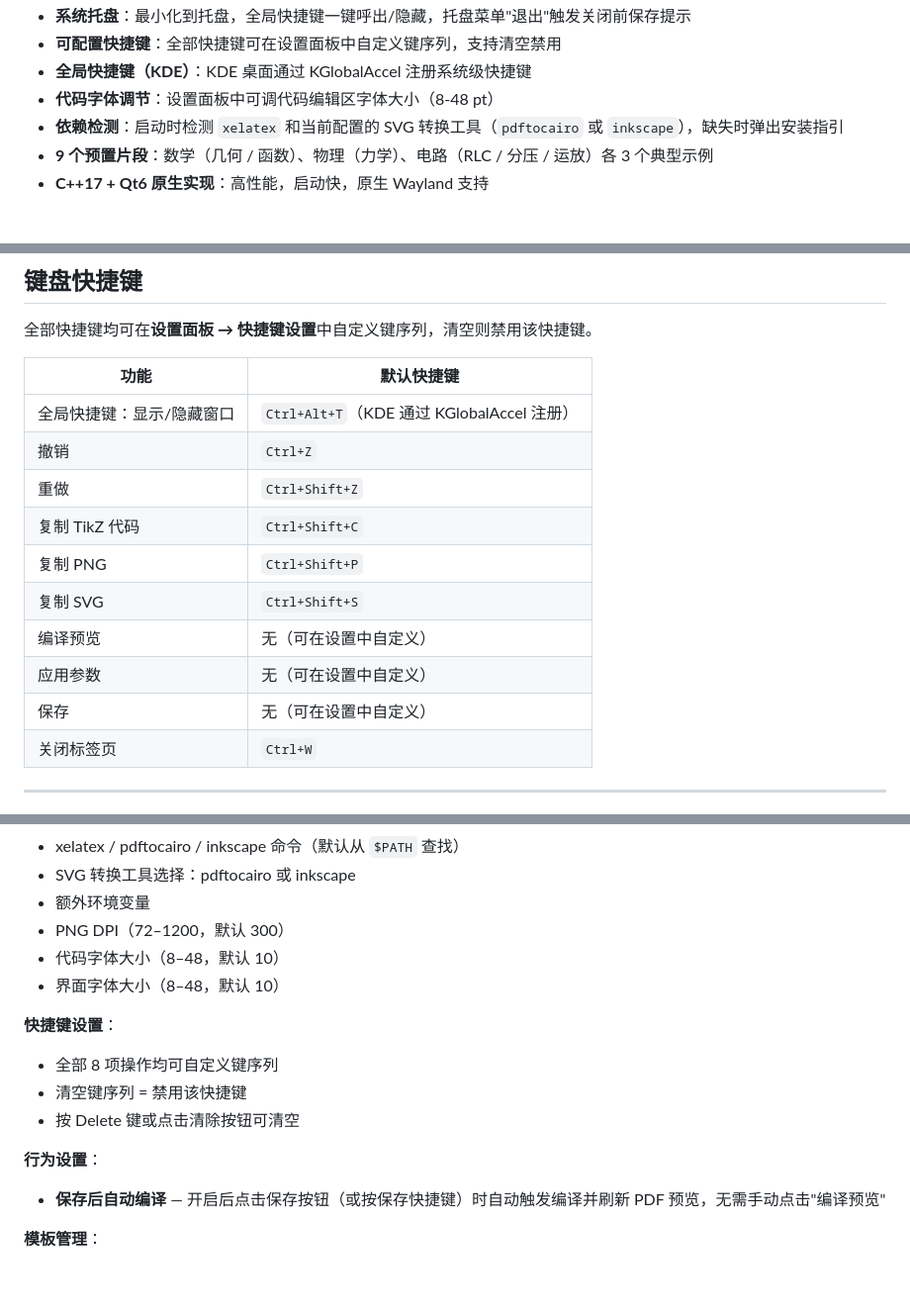
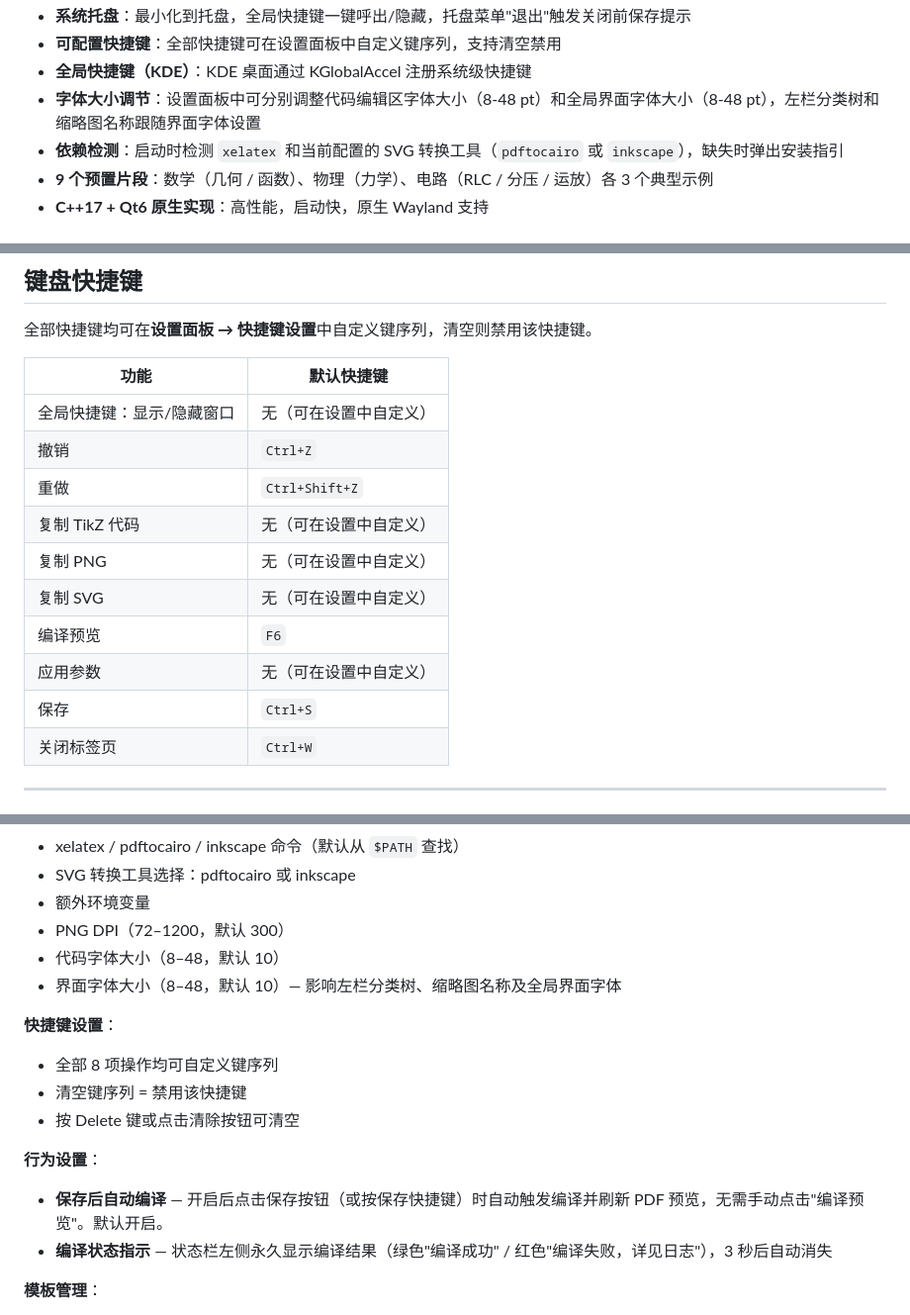
Before and after one commit to YLXDXX/HiTikZ, a Markdown page: README.md, 3 parts joined by grey strips. Shown at 99% size. GitHub-like rendering; blank space fills up the shorter version.

Commit message:
docs: update README for recent optimizations
- Update shortcut defaults: only Ctrl+S, F6, Ctrl+W enabled by default
- autoCompileOnSave defaults to true (enabled)
- Document compilation status indicator on status bar
- Document UI font size applies to left panel category tree/thumbnails
- Update feature list: font size adjustment covers both editor and UI

```diff
--- a/README.md
+++ b/README.md
@@ -73,7 +73,7 @@
 - **系统托盘**：最小化到托盘，全局快捷键一键呼出/隐藏，托盘菜单"退出"触发关闭前保存提示
 - **可配置快捷键**：全部快捷键可在设置面板中自定义键序列，支持清空禁用
 - **全局快捷键（KDE）**：KDE 桌面通过 KGlobalAccel 注册系统级快捷键
-- **代码字体调节**：设置面板中可调代码编辑区字体大小（8-48 pt）
+- **字体大小调节**：设置面板中可分别调整代码编辑区字体大小（8-48 pt）和全局界面字体大小（8-48 pt），左栏分类树和缩略图名称跟随界面字体设置
 - **依赖检测**：启动时检测 `xelatex` 和当前配置的 SVG 转换工具（`pdftocairo` 或 `inkscape`），缺失时弹出安装指引
 - **9 个预置片段**：数学（几何 / 函数）、物理（力学）、电路（RLC / 分压 / 运放）各 3 个典型示例
 - **C++17 + Qt6 原生实现**：高性能，启动快，原生 Wayland 支持
@@ -448,15 +448,15 @@ calc,er,angles,patterns,decorations.pathmorphing
 
 | 功能 | 默认快捷键 |
 |------|----------|
-| 全局快捷键：显示/隐藏窗口 | `Ctrl+Alt+T`（KDE 通过 KGlobalAccel 注册） |
+| 全局快捷键：显示/隐藏窗口 | 无（可在设置中自定义） |
 | 撤销 | `Ctrl+Z` |
 | 重做 | `Ctrl+Shift+Z` |
-| 复制 TikZ 代码 | `Ctrl+Shift+C` |
-| 复制 PNG | `Ctrl+Shift+P` |
-| 复制 SVG | `Ctrl+Shift+S` |
-| 编译预览 | 无（可在设置中自定义） |
+| 复制 TikZ 代码 | 无（可在设置中自定义） |
+| 复制 PNG | 无（可在设置中自定义） |
+| 复制 SVG | 无（可在设置中自定义） |
+| 编译预览 | `F6` |
 | 应用参数 | 无（可在设置中自定义） |
-| 保存 | 无（可在设置中自定义） |
+| 保存 | `Ctrl+S` |
 | 关闭标签页 | `Ctrl+W` |
 
 ---
@@ -519,7 +519,7 @@ calc,er,angles,patterns,decorations.pathmorphing
 - 额外环境变量
 - PNG DPI（72–1200，默认 300）
 - 代码字体大小（8–48，默认 10）
-- 界面字体大小（8–48，默认 10）
+- 界面字体大小（8–48，默认 10）— 影响左栏分类树、缩略图名称及全局界面字体
 
 **快捷键设置**：
 - 全部 8 项操作均可自定义键序列
@@ -527,7 +527,8 @@ calc,er,angles,patterns,decorations.pathmorphing
 - 按 Delete 键或点击清除按钮可清空
 
 **行为设置**：
-- **保存后自动编译** — 开启后点击保存按钮（或按保存快捷键）时自动触发编译并刷新 PDF 预览，无需手动点击"编译预览"
+- **保存后自动编译** — 开启后点击保存按钮（或按保存快捷键）时自动触发编译并刷新 PDF 预览，无需手动点击"编译预览"。默认开启。
+- **编译状态指示** — 状态栏左侧永久显示编译结果（绿色"编译成功" / 红色"编译失败，详见日志"），3 秒后自动消失
 
 **模板管理**：
 - 左侧列表展示所有 `.tex` 模板
```
Also changed, not shown: other parts of README.md (+1 -1 lines).
